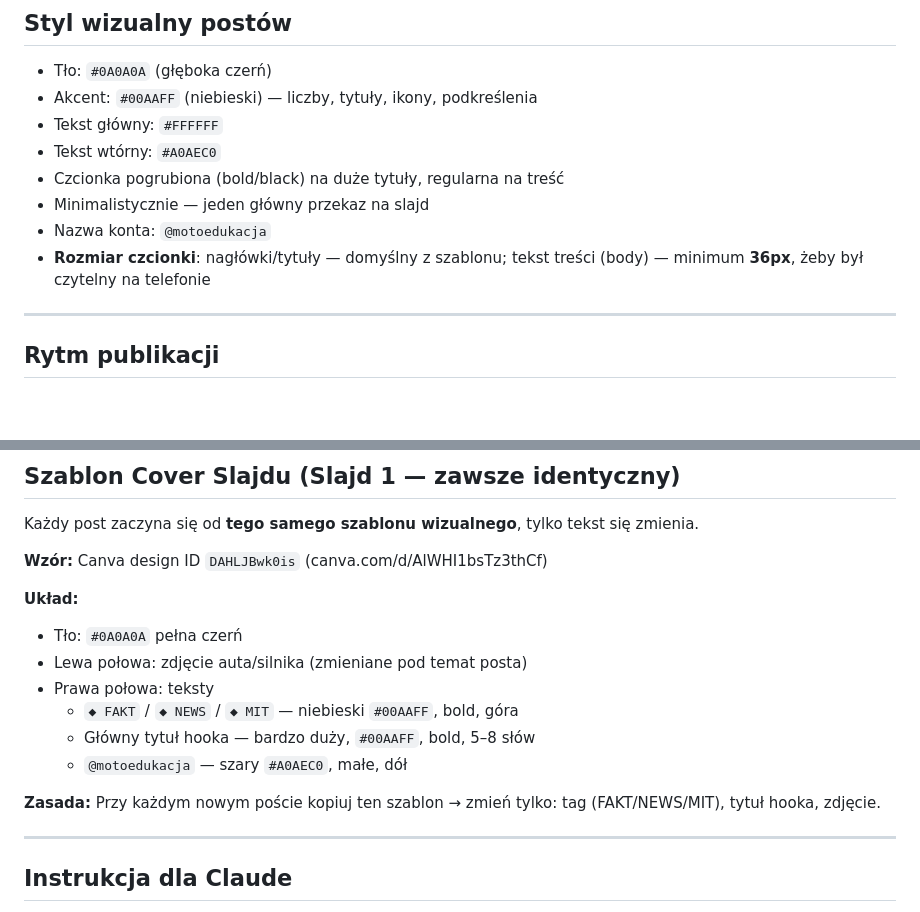
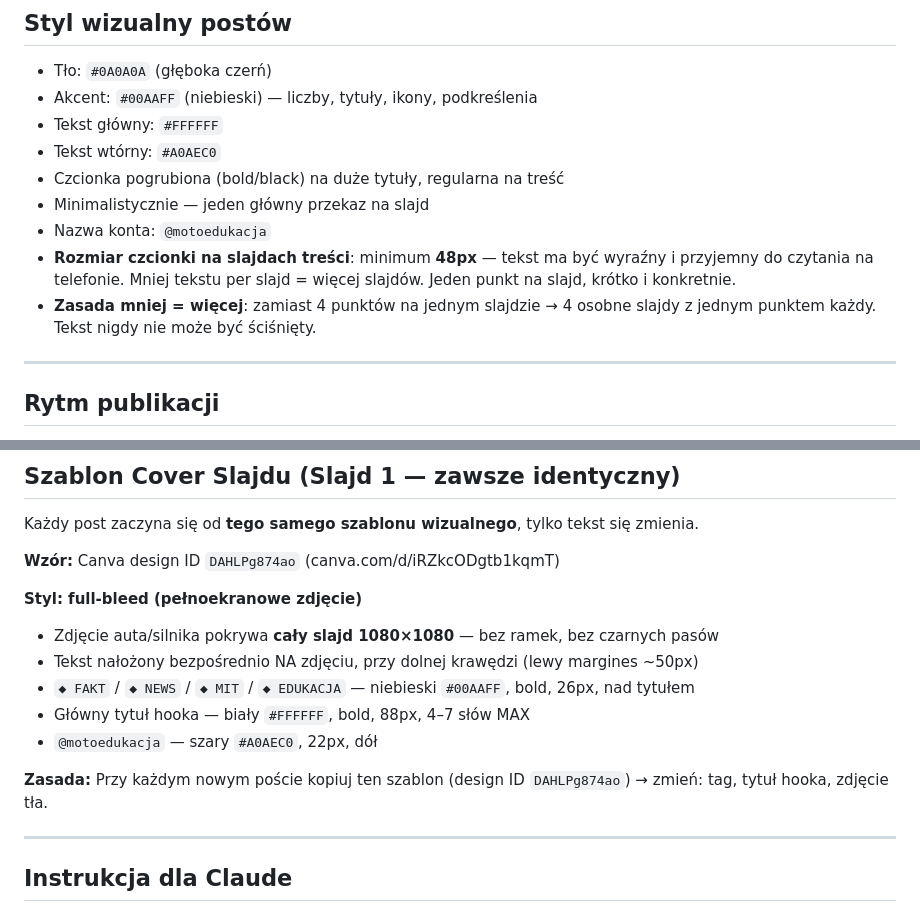
Before and after one commit to fordfiesta2014/kupauto, a Markdown page: CLAUDE.md, 2 parts joined by grey strips. Drawn GitHub-style; blank space fills up the shorter version.

Commit message:
Update cover template to full-bleed Instagram style + text size rules
- New master cover template: DAHLPg874ao (1080x1080, full-bleed photo)
- Cover style: full-screen image with white bold text overlaid at bottom
- Text rule: min 48px on content slides, one point per slide
- Principle: less text per slide = more slides, never cramped

https://claude.ai/code/session_01JzhWbadFA74NH5chxLYHRL

```diff
--- a/CLAUDE.md
+++ b/CLAUDE.md
@@ -64,7 +64,8 @@ Pełna strategia: `instagram-strategy.html`
 - Czcionka pogrubiona (bold/black) na duże tytuły, regularna na treść
 - Minimalistycznie — jeden główny przekaz na slajd
 - Nazwa konta: `@motoedukacja`
-- **Rozmiar czcionki**: nagłówki/tytuły — domyślny z szablonu; tekst treści (body) — minimum **36px**, żeby był czytelny na telefonie
+- **Rozmiar czcionki na slajdach treści**: minimum **48px** — tekst ma być wyraźny i przyjemny do czytania na telefonie. Mniej tekstu per slajd = więcej slajdów. Jeden punkt na slajd, krótko i konkretnie.
+- **Zasada mniej = więcej**: zamiast 4 punktów na jednym slajdzie → 4 osobne slajdy z jednym punktem każdy. Tekst nigdy nie może być ściśnięty.
 
 ---
 
@@ -79,17 +80,16 @@ Pełna strategia: `instagram-strategy.html`
 ## Szablon Cover Slajdu (Slajd 1 — zawsze identyczny)
 Każdy post zaczyna się od **tego samego szablonu wizualnego**, tylko tekst się zmienia.
 
-**Wzór:** Canva design ID `DAHLJBwk0is` (canva.com/d/AlWHI1bsTz3thCf)
+**Wzór:** Canva design ID `DAHLPg874ao` (canva.com/d/iRZkcODgtb1kqmT)
 
-**Układ:**
-- Tło: `#0A0A0A` pełna czerń
-- Lewa połowa: zdjęcie auta/silnika (zmieniane pod temat posta)
-- Prawa połowa: teksty
-  - `◆ FAKT` / `◆ NEWS` / `◆ MIT` — niebieski `#00AAFF`, bold, góra
-  - Główny tytuł hooka — bardzo duży, `#00AAFF`, bold, 5–8 słów
-  - `@motoedukacja` — szary `#A0AEC0`, małe, dół
+**Styl: full-bleed (pełnoekranowe zdjęcie)**
+- Zdjęcie auta/silnika pokrywa **cały slajd 1080×1080** — bez ramek, bez czarnych pasów
+- Tekst nałożony bezpośrednio NA zdjęciu, przy dolnej krawędzi (lewy margines ~50px)
+- `◆ FAKT` / `◆ NEWS` / `◆ MIT` / `◆ EDUKACJA` — niebieski `#00AAFF`, bold, 26px, nad tytułem
+- Główny tytuł hooka — biały `#FFFFFF`, bold, 88px, 4–7 słów MAX
+- `@motoedukacja` — szary `#A0AEC0`, 22px, dół
 
-**Zasada:** Przy każdym nowym poście kopiuj ten szablon → zmień tylko: tag (FAKT/NEWS/MIT), tytuł hooka, zdjęcie.
+**Zasada:** Przy każdym nowym poście kopiuj ten szablon (design ID `DAHLPg874ao`) → zmień: tag, tytuł hooka, zdjęcie tła.
 
 ---
 
```
